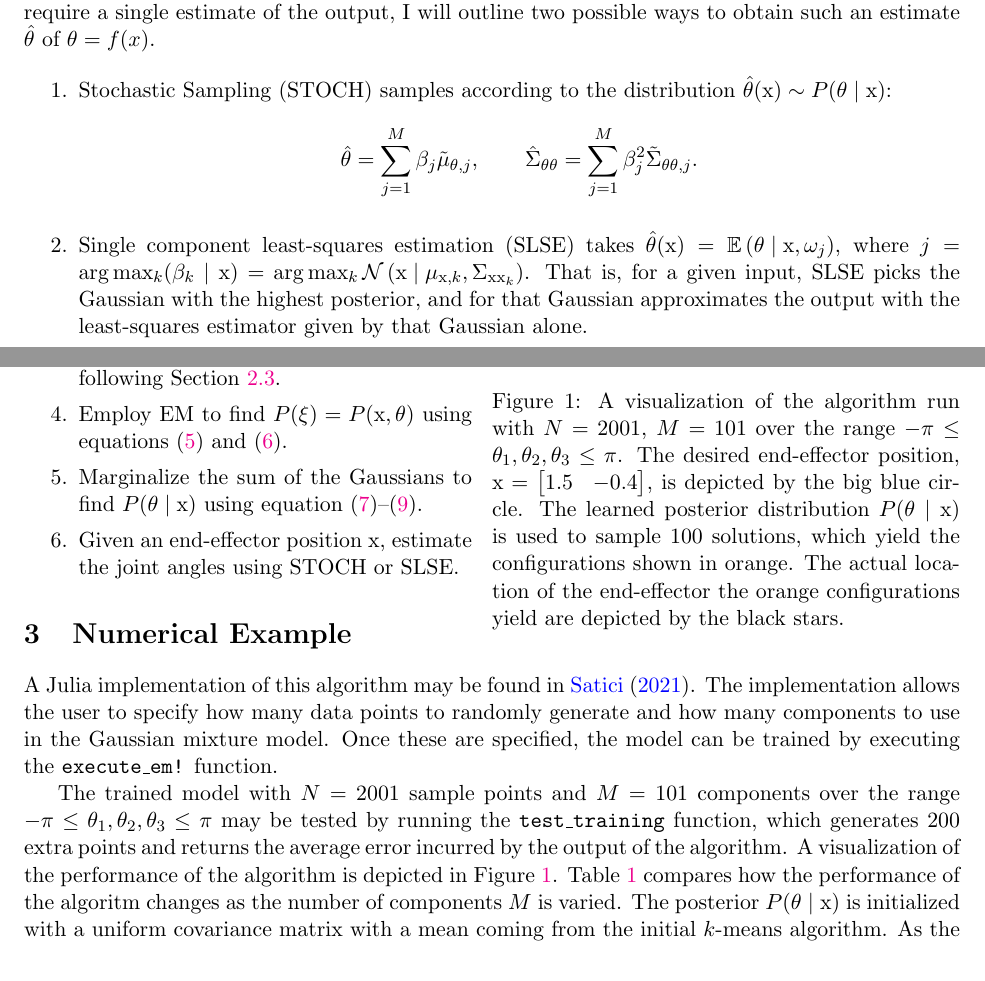
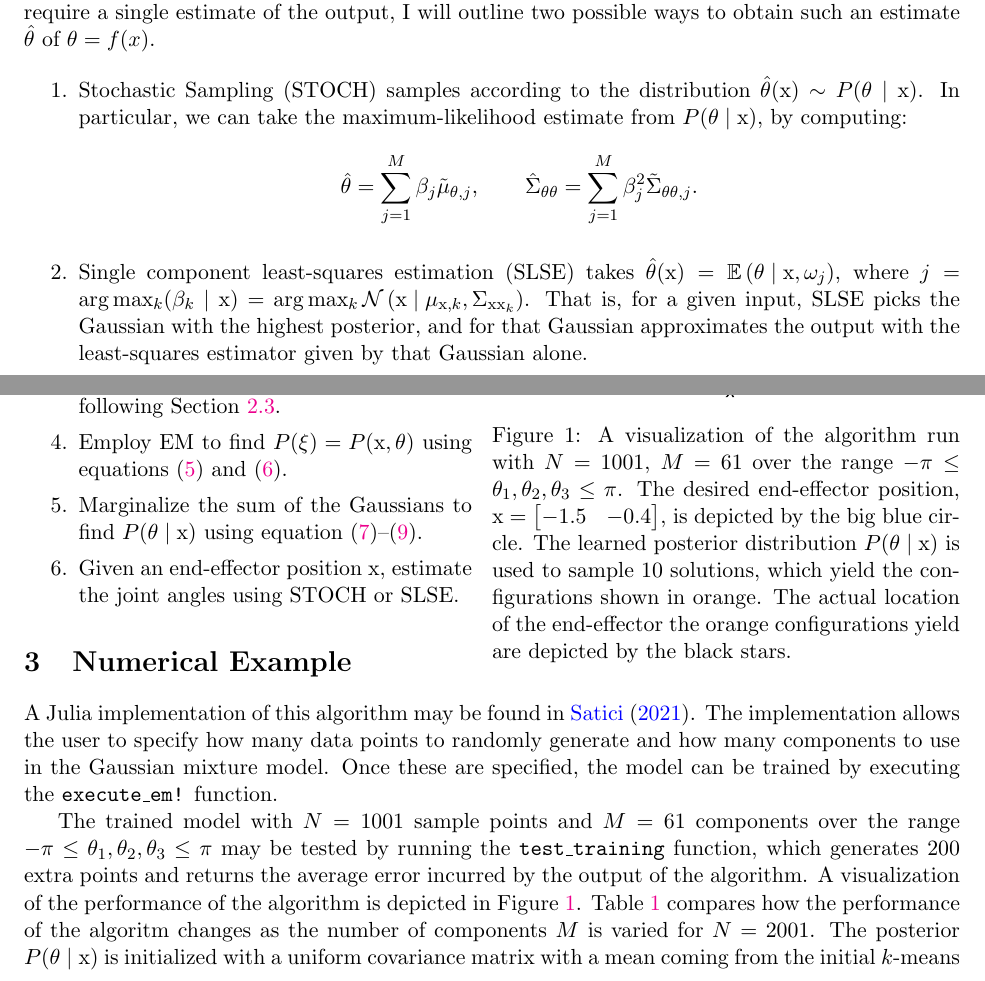
Before and after one commit to Symplectomorphism/gmm-ik, a LaTeX document (TeX/root.tex, which reads TeX/contents/numerical.tex, TeX/contents/theory.tex): two parts of pages 3 and 4 of 6 before the commit and two parts of pages 3 and 4 of 5 after it, joined at a grey line, cut so that both start at the same text. Compiled offline with pdfLaTeX.

Commit message:
small manuscript updates

```diff
--- a/TeX/contents/numerical.tex
+++ b/TeX/contents/numerical.tex
@@ -8,14 +8,14 @@ how many data points to randomly generate and how many components to use in the
 Gaussian mixture model. Once these are specified, the model can be trained by
 executing the \texttt{execute\_em!} function.
 
-The trained model with $N=2001$ sample points and $M=101$ components over the
+The trained model with $N=1001$ sample points and $M=61$ components over the
 range $-\pi \leq \theta_1, \theta_2, \theta_3 \leq \pi$ may be tested by running
 the \texttt{test\_training} function, which generates $200$ extra points and
 returns the average error incurred by the output of the algorithm. A
 visualization of the performance of the algorithm is depicted in
 Figure~\ref{fig:example_sol}. Table~\ref{tab:perf_wrt_components} compares how
 the performance of the algoritm changes as the number of components $M$ is
-varied.
+varied for $N=2001$.
 %
 The posterior $P(\theta \mid \mathrm{x})$ is initialized with a uniform
 covariance matrix with a mean coming from the initial $k$-means algorithm. As
--- a/TeX/contents/theory.tex
+++ b/TeX/contents/theory.tex
@@ -166,7 +166,9 @@ estimate $\hat{\theta}$ of $\theta = f(x)$.
 
 \begin{enumerate}
     \item Stochastic Sampling (STOCH) samples according to the distribution
-    $\hat{\theta}(\mathrm{x}) \sim P(\theta \mid \mathrm{x})$:
+    $\hat{\theta}(\mathrm{x}) \sim P(\theta \mid \mathrm{x})$. In particular, we
+    can take the maximum-likelihood estimate from $P(\theta \mid \mathrm{x})$,
+    by computing:
     %
     \begin{equation*}
         \hat{\theta} = \sum_{j=1}^M \beta_j \tilde{\mu}_{\theta,j}, \qquad
@@ -206,14 +208,14 @@ were as follows:
 \begin{wrapfigure}{r}{0.5\textwidth}
     \vspace{-20mm}
 	\centering
-	\includegraphics[width=0.5\textwidth]{./figures/GMM_sample_solution.eps}
-	\caption{A visualization of the algorithm run with $N=2001$, $M=101$ over
-    the range $-\pi \leq \theta_1, \theta_2, \theta_3 \leq \pi$. The desired end-effector position, $\mathrm{x} = \bmat{1.5 &
-    -0.4}$, is depicted by the big blue circle. The learned posterior
-    distribution $P(\theta \mid \mathrm{x})$ is used to sample $100$ solutions,
-    which yield the configurations shown in orange. The actual location of the
-    end-effector the orange configurations yield are depicted by the black
-    stars.}
+	\includegraphics[width=0.5\textwidth]{./figures/GMM_sample_solution-v1.eps}
+	\caption{A visualization of the algorithm run with $N=1001$, $M=61$ over the
+    range $-\pi \leq \theta_1, \theta_2, \theta_3 \leq \pi$. The desired
+    end-effector position, $\mathrm{x} = \bmat{-1.5 & -0.4}$, is depicted by the
+    big blue circle. The learned posterior distribution $P(\theta \mid
+    \mathrm{x})$ is used to sample $10$ solutions, which yield the
+    configurations shown in orange. The actual location of the end-effector the
+    orange configurations yield are depicted by the black stars.}
     \label{fig:example_sol}
     \vspace{-30mm}
 \end{wrapfigure}
```
Also changed, not shown: TeX/figures/GMM_sample_solution-v1.eps (added), TeX/figures/posterior_evolution.eps (added), TeX/root.pdf, TeX/contents/numerical.tex (4 more changed lines), 1 other file.
